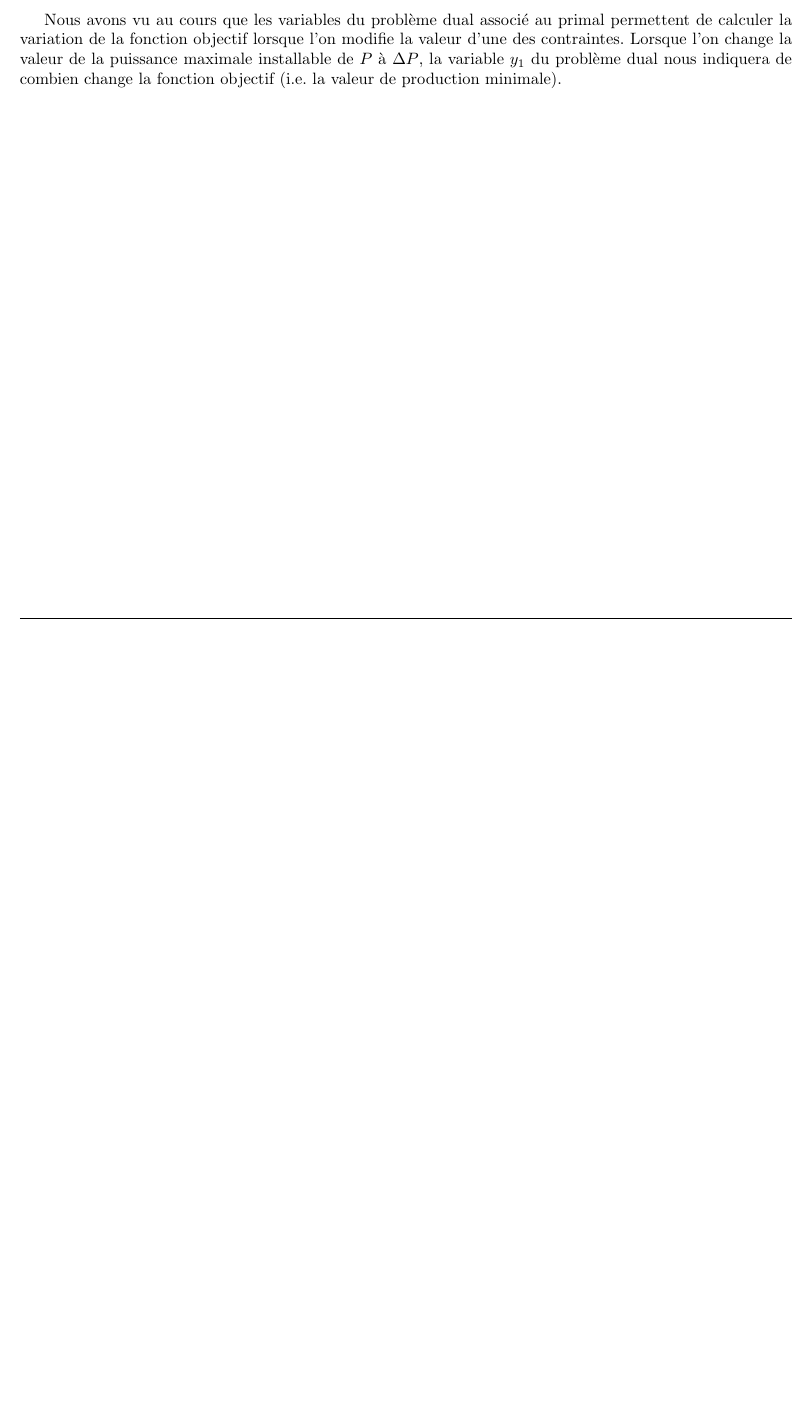
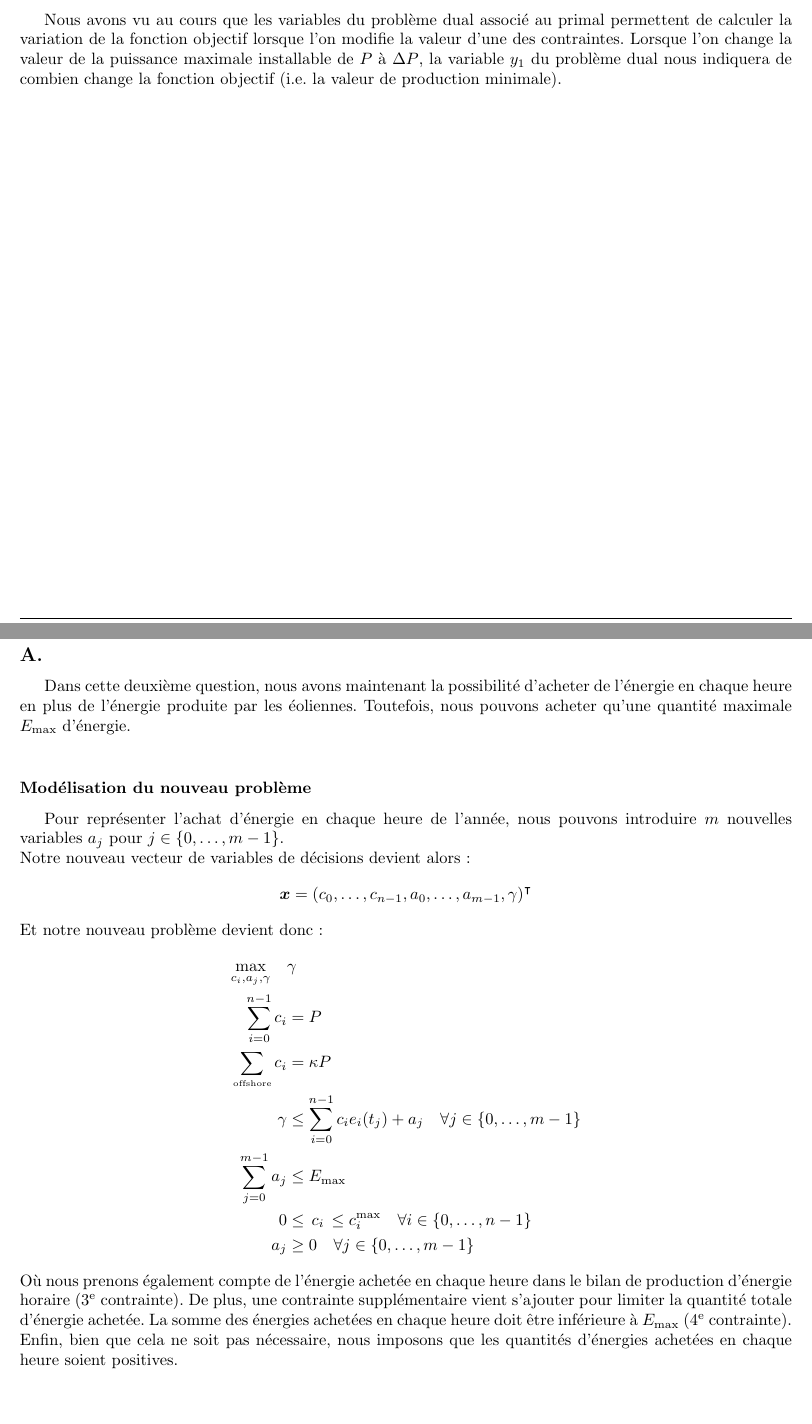
Before and after one commit to AhouLucas/projet-opti, a LaTeX document (Rapports/part1.tex): part of page 6 of 6 before the commit and two parts of pages 6 and 7 of 8 after it, the two joined at a grey line, cut so that both start at the same text, the shorter picture padded with empty space. Compiled offline with pdfLaTeX.

Commit message:
big ahh commit

```diff
--- a/Rapports/main.tex
+++ b/Rapports/part1.tex
@@ -3,6 +3,7 @@
 \usepackage{mathrsfs}
 \usepackage[utf8]{inputenc}
 \usepackage{amsmath, fge}
+\usepackage[amsmath,thmmarks]{ntheorem}
 \usepackage{amssymb}
 \usepackage{amsthm}
 \usepackage[margin=1in]{geometry}
@@ -10,6 +11,9 @@
 \usepackage{upgreek}
 \usepackage{dashbox}
 \usepackage[bottom]{footmisc}
+\usepackage{pdfpages}
+\usepackage{graphicx}
+\graphicspath{{./Images/Partie_1}}
 
 \newcommand\dboxed[1]{\dbox{\ensuremath{#1}}}
 
@@ -30,7 +34,6 @@
 \usepackage[french]{babel}
 \usepackage{mleftright,mathtools}
 \usepackage{bm}
-\usepackage{pdfpages}
 \AtBeginDocument{
   \DeclareSymbolFont{AMSb}{U}{msb}{m}{n}
   \DeclareSymbolFontAlphabet{\mathbb}{AMSb}
@@ -209,3 +212,32 @@ Nous obtenons alors le graphe suivant où nous pouvons observer une moyenne de $
 Nous avons vu au cours que les variables du problème dual associé au primal permettent de calculer la variation de la fonction objectif
 lorsque l'on modifie la valeur d'une des contraintes. Lorsque l'on change la valeur de la puissance maximale installable de $P$ à $\Delta P$, la variable $y_1$ du problème dual nous indiquera de combien change
 la fonction objectif (i.e. la valeur de production minimale).
+
+\newpage
+
+\section*{Question 2}
+
+\subsection*{A.}
+Dans cette deuxième question, nous avons maintenant la possibilité
+d'acheter de l'énergie en chaque heure en plus de l'énergie produite par les éoliennes.
+Toutefois, nous pouvons acheter qu'une quantité maximale $E_{\text{max}}$ d'énergie.\\
+
+\subsubsection*{Modélisation du nouveau problème}
+Pour représenter l'achat d'énergie en chaque heure de l'année, nous pouvons introduire $m$ nouvelles variables $a_j$ pour $j \in \{ 0, \ldots, m-1 \}$.\\
+Notre nouveau vecteur de variables de décisions devient alors :
+\[ \bm{x} = (c_0, \ldots, c_{n-1}, a_0, \ldots, a_{m-1}, \gamma )^\intercal \]
+Et notre nouveau problème devient donc :
+\begin{align*}
+    \max_{c_i, a_j, \gamma} \quad  &\gamma \\
+    \sum_{i=0}^{n-1} c_i &= P\\
+    \sum_{\text{\tiny offshore}}c_i &= \kappa P\\
+    \gamma &\le \sum_{i=0}^{n-1} c_i e_i(t_j) + a_j \quad \forall j \in \{0, \ldots, m-1\}\\
+    \sum _{j=0}^{m-1} a_j &\le E_{\text{max}}\\
+    0 &\le \, c_i \, \le c_i^{\max} \quad \forall i \in \{0, \ldots, n-1\}\\
+    a_j &\ge 0 \quad \forall j \in \{0, \ldots, m-1\}
+\end{align*}
+Où nous prenons également compte de l'énergie achetée en chaque heure dans le bilan de production d'énergie horaire (3\textsuperscript{e} contrainte).
+De plus, une contrainte supplémentaire vient s'ajouter pour limiter la quantité totale d'énergie achetée. La somme des énergies achetées en chaque heure doit être inférieure à $E_{\text{max}}$ (4\textsuperscript{e} contrainte).\\
+Enfin, bien que cela ne soit pas nécessaire, nous imposons que les quantités d'énergies achetées en chaque heure soient positives.
+
+\pagebreak
```
Also changed, not shown: Rapports/Images/Partie_1/Q1/capacity_distribution.pdf (added), Rapports/Images/Partie_1/Q1/efficiency.pdf (added), Rapports/Images/Partie_1/Q1/energy_produced.pdf (added), Rapports/Images/Partie_1/Q1/execution_time.pdf (renamed from Rapports/Images/Partie_1/execution_time.pdf), Rapports/Images/Partie_1/Q2/energy_produced_and_bought.pdf (added), Rapports/Images/Partie_1/Q2/minimal_energy_produced.pdf (added), Rapports/Images/Partie_1/capacity_distribution.pdf (deleted), Rapports/Images/Partie_1/efficiency.pdf (deleted), Rapports/Images/Partie_1/energy_produced.pdf (deleted), Rapports/part1.pdf (added), Rapports/part1.tex (41 more changed lines), 1 other file.
